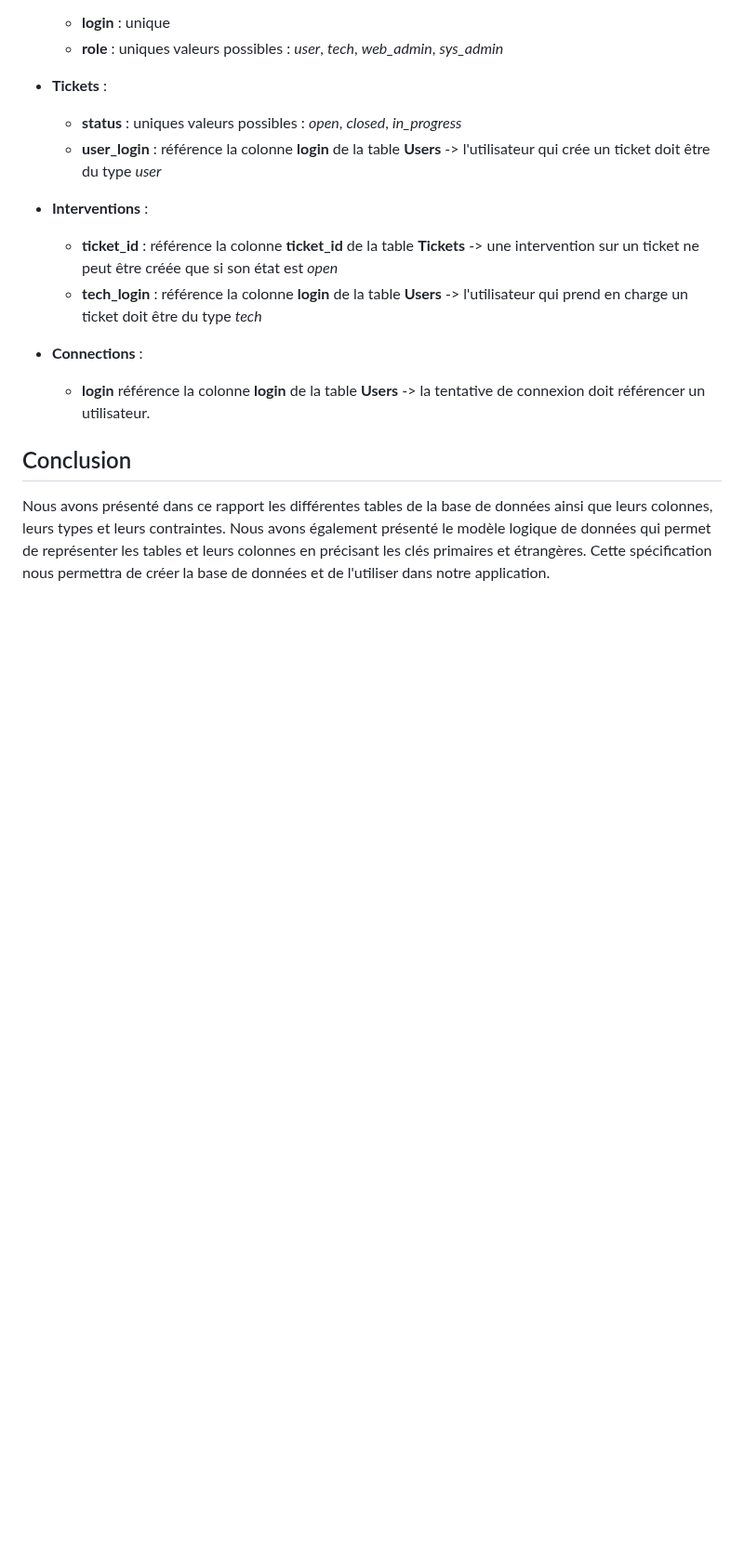
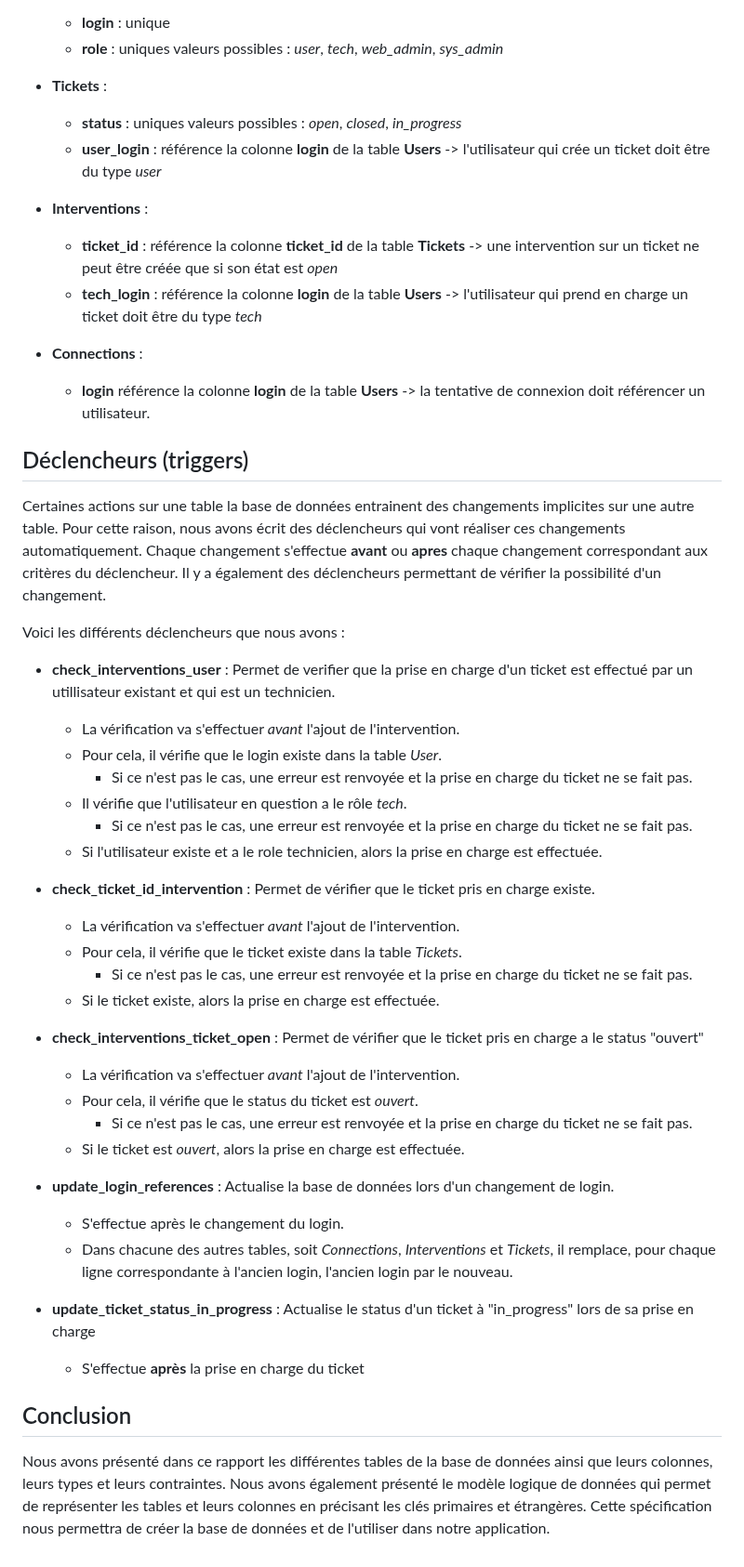
Before and after one commit to Boucanier/Sae_3.01_Ticketing_Web_App, a Markdown page: doc/Specification/base_de_donnees.md, the part around the change. Shown at 93% size. Drawn GitHub-style; blank space fills up the shorter version.

Commit message:
Ajout des triggers dans la spec de la bd part1

```diff
--- a/doc/Specification/base_de_donnees.md
+++ b/doc/Specification/base_de_donnees.md
@@ -150,6 +150,42 @@ Voici les différentes contraintes que nous avons définies pour les différente
 - **Connections** :
   - **login** référence la colonne **login** de la table **Users** -> la tentative de connexion doit référencer un utilisateur.
 
+## Déclencheurs (triggers)
+
+Certaines actions sur une table la base de données entrainent des changements implicites sur une autre table.
+Pour cette raison, nous avons écrit des déclencheurs qui vont réaliser ces changements automatiquement.
+Chaque changement s'effectue **avant** ou **apres** chaque changement correspondant aux critères du déclencheur.
+Il y a également des déclencheurs permettant de vérifier la possibilité d'un changement.
+
+Voici les différents déclencheurs que nous avons :
+
+- **check_interventions_user** : Permet de verifier que la prise en charge d'un ticket est effectué par un utillisateur existant et qui est un technicien.
+  - La vérification va s'effectuer *avant* l'ajout de l'intervention.
+  - Pour cela, il vérifie que le login existe dans la table *User*.
+    - Si ce n'est pas le cas, une erreur est renvoyée et la prise en charge du ticket ne se fait pas.
+  - Il vérifie que l'utilisateur en question a le rôle *tech*.
+    - Si ce n'est pas le cas, une erreur est renvoyée et la prise en charge du ticket ne se fait pas.
+  - Si l'utilisateur existe et a le role technicien, alors la prise en charge est effectuée.
+
+- **check_ticket_id_intervention** : Permet de vérifier que le ticket pris en charge existe.
+  - La vérification va s'effectuer *avant* l'ajout de l'intervention.
+  - Pour cela, il vérifie que le ticket existe dans la table *Tickets*.
+    - Si ce n'est pas le cas, une erreur est renvoyée et la prise en charge du ticket ne se fait pas.
+  - Si le ticket existe, alors la prise en charge est effectuée.
+
+- **check_interventions_ticket_open** : Permet de vérifier que le ticket pris en charge a le status "ouvert"
+  - La vérification va s'effectuer *avant* l'ajout de l'intervention.
+  - Pour cela, il vérifie que le status du ticket est *ouvert*.
+    - Si ce n'est pas le cas, une erreur est renvoyée et la prise en charge du ticket ne se fait pas.
+  - Si le ticket est *ouvert*, alors la prise en charge est effectuée.
+
+- **update_login_references** : Actualise la base de données lors d'un changement de login.
+  - S'effectue après le changement du login.
+  - Dans chacune des autres tables, soit *Connections*, *Interventions* et *Tickets*, il remplace, pour chaque ligne correspondante à l'ancien login, l'ancien login par le nouveau.
+
+- **update_ticket_status_in_progress** : Actualise le status d'un ticket à "in_progress" lors de sa prise en charge
+  - S'effectue **après** la prise en charge du ticket
+
 ## Conclusion
 
 Nous avons présenté dans ce rapport les différentes tables de la base de données ainsi que leurs colonnes, leurs types et leurs contraintes. Nous avons également présenté le modèle logique de données qui permet de représenter les tables et leurs colonnes en précisant les clés primaires et étrangères. Cette spécification nous permettra de créer la base de données et de l'utiliser dans notre application.
```
Also changed, not shown: doc/Conception/conception_architecturale.md (+2 -2 lines).
